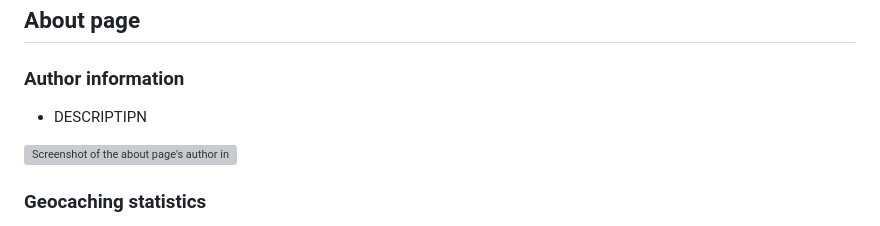
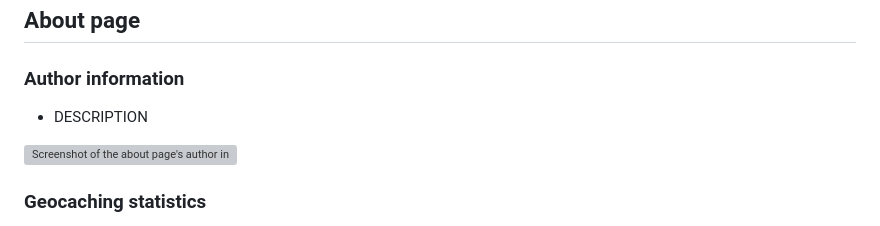
Before and after one commit to CI-Dominik/pp1-geocaching, a Markdown page: README.md, the part around the change. Drawn GitHub-style; grey boxes are pictures that could not be loaded.

Commit message:
Correct typo to test new connection to repository

```diff
--- a/README.md
+++ b/README.md
@@ -62,7 +62,7 @@ xxxxxxxxxxxxxxxxxxxxxxxxxxxxxxxxxx [INHALTSVERZEICHNIS] xxxxxxxxxxxxxxxxxxxxxxxx
 ## About page
 
 ### Author information
-* DESCRIPTIPN
+* DESCRIPTION
 
 ![Screenshot of the about page's author information](docs/author-information.jpg)
 
```
